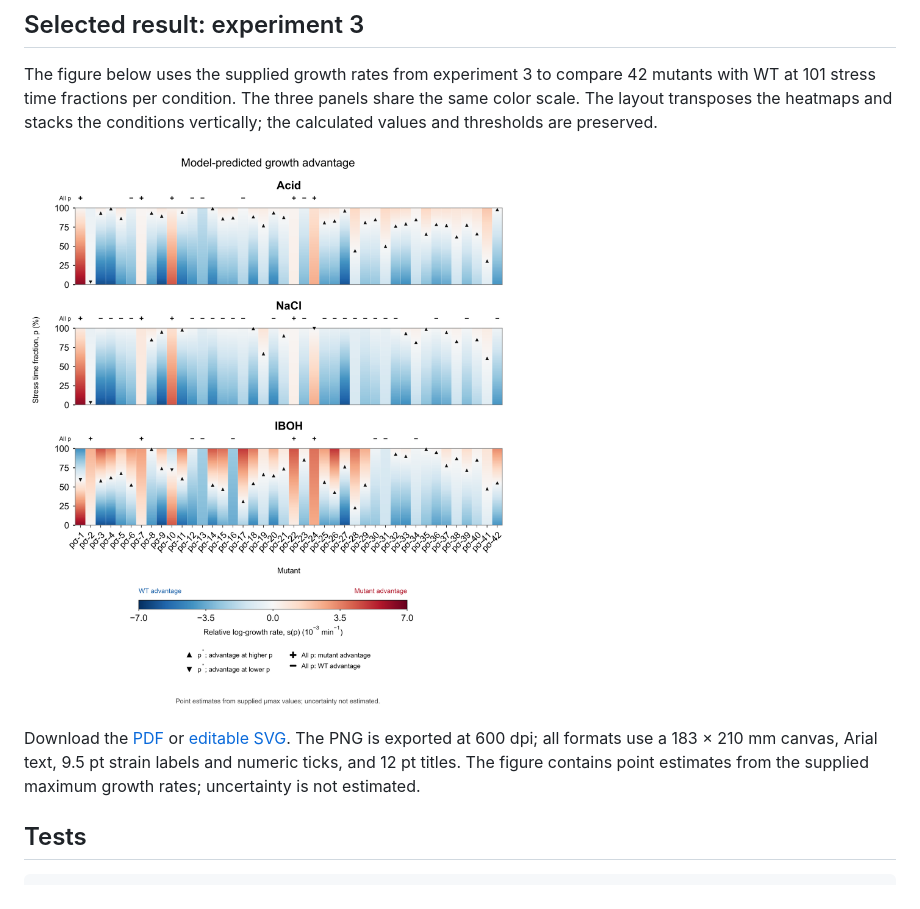
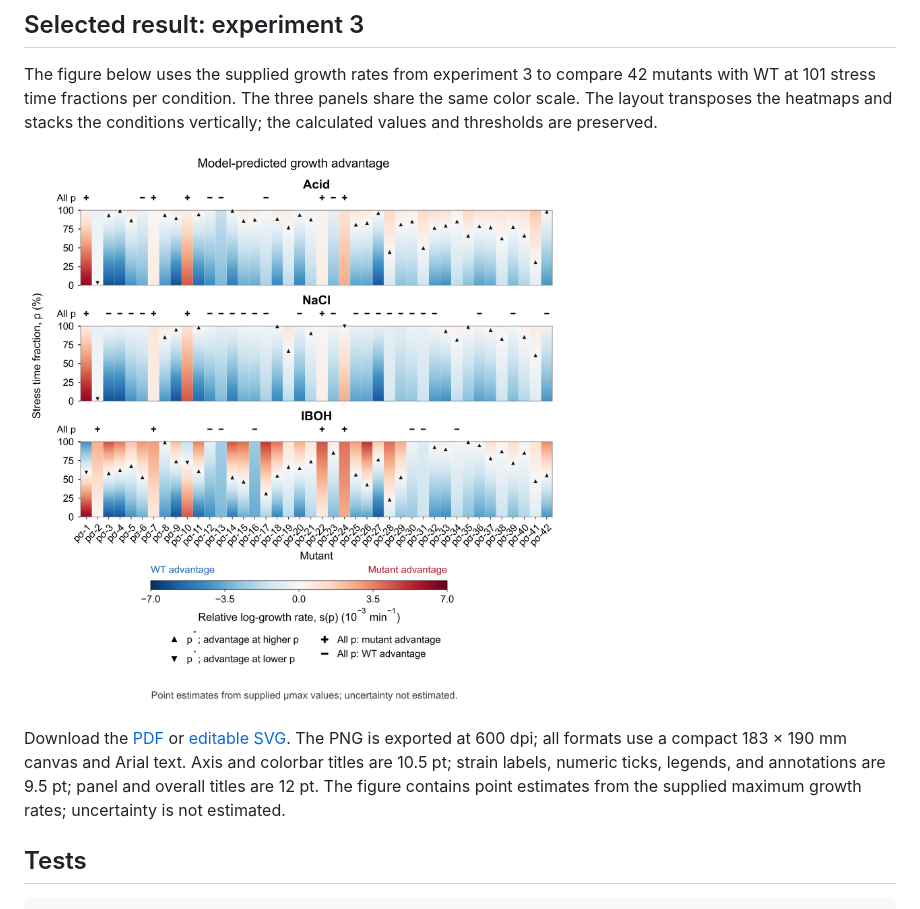
Before and after one commit to ZEKUN-BIT/sigmaD-stress-adaptation, a Markdown page: growth_model/README.md, the part around the change. Rendered like a GitHub page; pictures changed too: growth_model/figures/experiment_3_growth_advantage_heatmap_vertical.png.

```diff
--- a/growth_model/README.md
+++ b/growth_model/README.md
@@ -112,7 +112,7 @@ The figure below uses the supplied growth rates from experiment 3 to compare 42
 
 ![Experiment 3 growth-model heatmap with Acid, NaCl, and IBOH panels stacked vertically.](figures/experiment_3_growth_advantage_heatmap_vertical.png)
 
-Download the [PDF](figures/experiment_3_growth_advantage_heatmap_vertical.pdf) or [editable SVG](figures/experiment_3_growth_advantage_heatmap_vertical.svg). The PNG is exported at 600 dpi; all formats use a 183 × 210 mm canvas, Arial text, 9.5 pt strain labels and numeric ticks, and 12 pt titles. The figure contains point estimates from the supplied maximum growth rates; uncertainty is not estimated.
+Download the [PDF](figures/experiment_3_growth_advantage_heatmap_vertical.pdf) or [editable SVG](figures/experiment_3_growth_advantage_heatmap_vertical.svg). The PNG is exported at 600 dpi; all formats use a compact 183 × 190 mm canvas and Arial text. Axis and colorbar titles are 10.5 pt; strain labels, numeric ticks, legends, and annotations are 9.5 pt; panel and overall titles are 12 pt. The figure contains point estimates from the supplied maximum growth rates; uncertainty is not estimated.
 
 ## Tests
 
```
Also changed, not shown: 3 other files.
